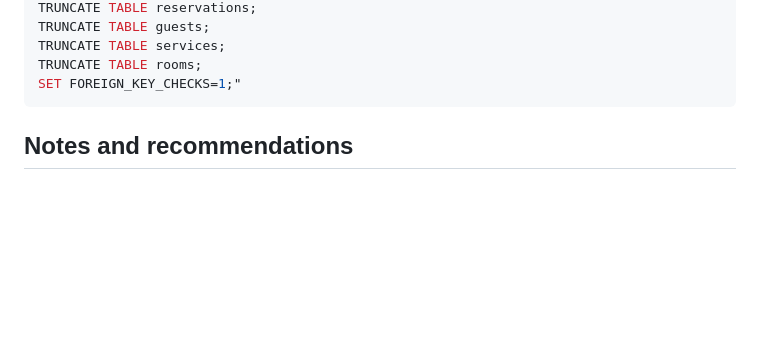
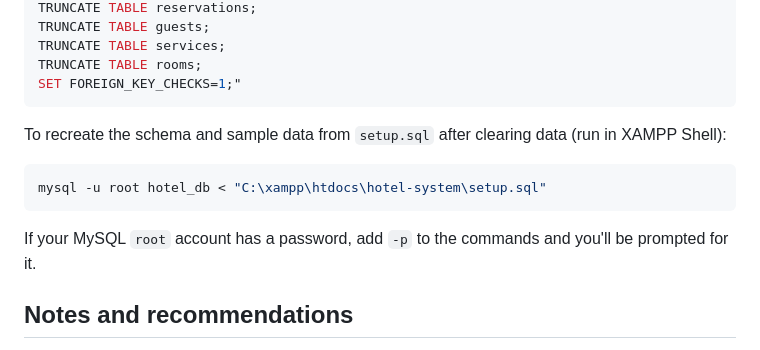
Before and after one commit to Dhrubakd/Hidden-Paradise-Hotel, a Markdown page: README.md, the part around one of its changes. Drawn GitHub-style; blank space fills up the shorter version.

````diff
--- a/README.md
+++ b/README.md
@@ -92,6 +68,14 @@ TRUNCATE TABLE services;
 TRUNCATE TABLE rooms;
 SET FOREIGN_KEY_CHECKS=1;"
 ```
+
+To recreate the schema and sample data from `setup.sql` after clearing data (run in XAMPP Shell):
+
+```bash
+mysql -u root hotel_db < "C:\xampp\htdocs\hotel-system\setup.sql"
+```
+
+If your MySQL `root` account has a password, add `-p` to the commands and you'll be prompted for it.
 
 ## Notes and recommendations
 - This is a demo. For production consider:
````
Also changed, not shown: other parts of README.md (+16 -38 lines).
